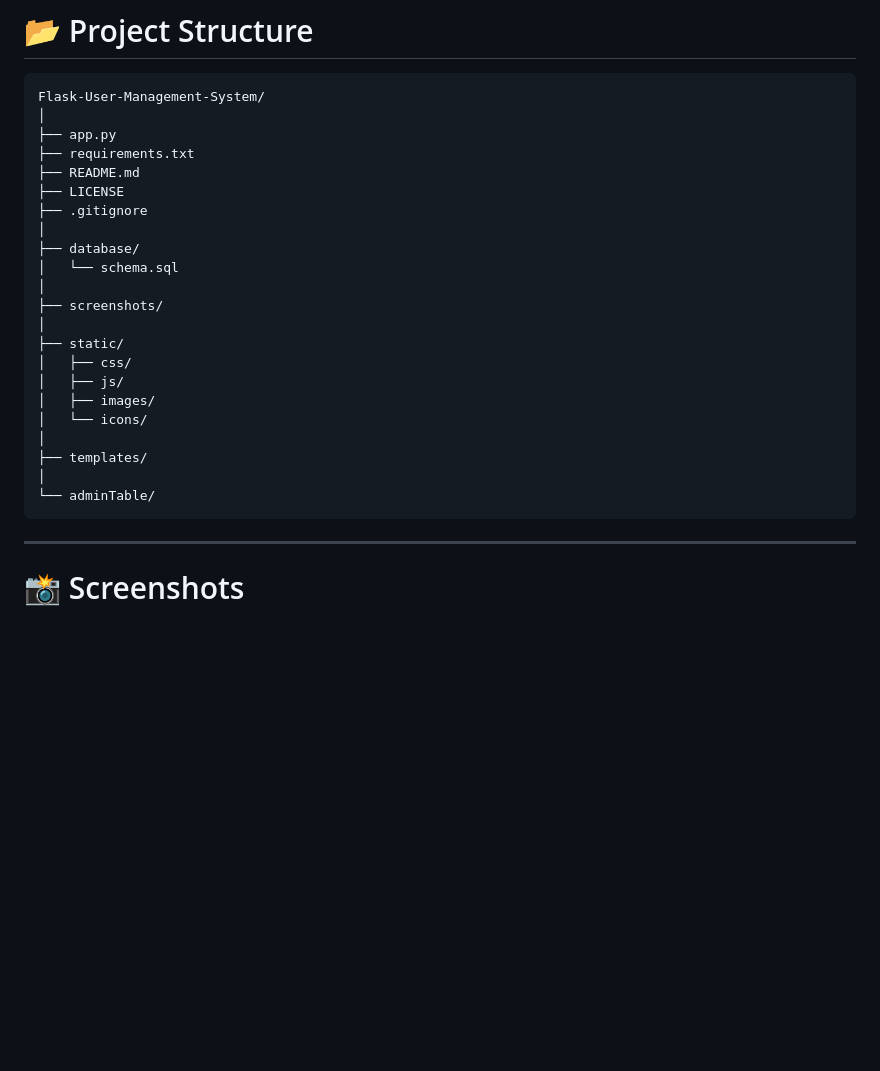
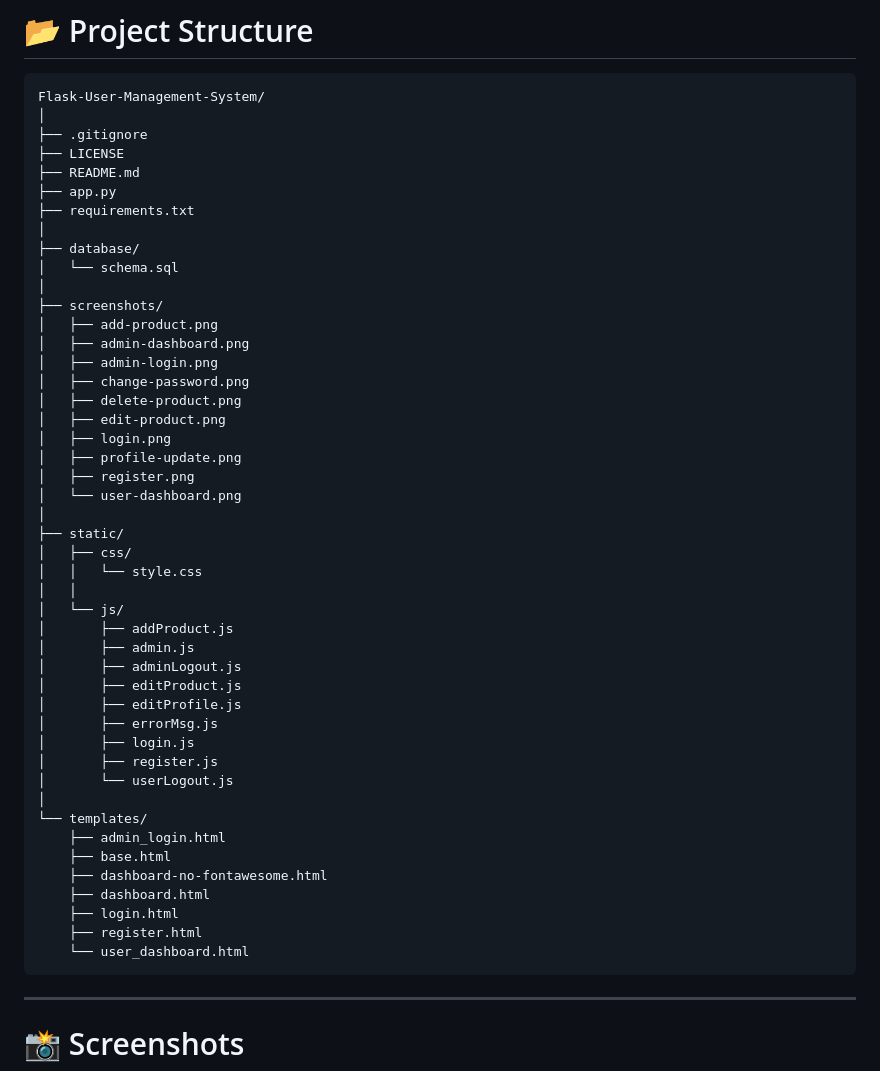
Before and after one commit to akashraval3709-prog/Flask-User-Management-System, a Markdown page: README.md, the part around the change. Drawn GitHub-style; blank space fills up the shorter version.

Commit message:
docs: overhaul README.md structure and documentation
- Added comprehensive project overview and tech stack badges
- Updated accurate repository ASCII folder structure
- Included setup instructions, key features, and future roadmap
- Added developer branding for Akash Raval

````diff
--- a/README.md
+++ b/README.md
@@ -120,26 +120,50 @@ Rather than being a simple CRUD application, this project demonstrates how a pro
 ```text
 Flask-User-Management-System/
 │
+├── .gitignore
+├── LICENSE
+├── README.md
 ├── app.py
 ├── requirements.txt
-├── README.md
-├── LICENSE
-├── .gitignore
 │
 ├── database/
 │   └── schema.sql
 │
 ├── screenshots/
+│   ├── add-product.png
+│   ├── admin-dashboard.png
+│   ├── admin-login.png
+│   ├── change-password.png
+│   ├── delete-product.png
+│   ├── edit-product.png
+│   ├── login.png
+│   ├── profile-update.png
+│   ├── register.png
+│   └── user-dashboard.png
 │
 ├── static/
 │   ├── css/
-│   ├── js/
-│   ├── images/
-│   └── icons/
+│   │   └── style.css
+│   │
+│   └── js/
+│       ├── addProduct.js
+│       ├── admin.js
+│       ├── adminLogout.js
+│       ├── editProduct.js
+│       ├── editProfile.js
+│       ├── errorMsg.js
+│       ├── login.js
+│       ├── register.js
+│       └── userLogout.js
 │
-├── templates/
-│
-└── adminTable/
+└── templates/
+    ├── admin_login.html
+    ├── base.html
+    ├── dashboard-no-fontawesome.html
+    ├── dashboard.html
+    ├── login.html
+    ├── register.html
+    └── user_dashboard.html
 ```
 
 ---
````
